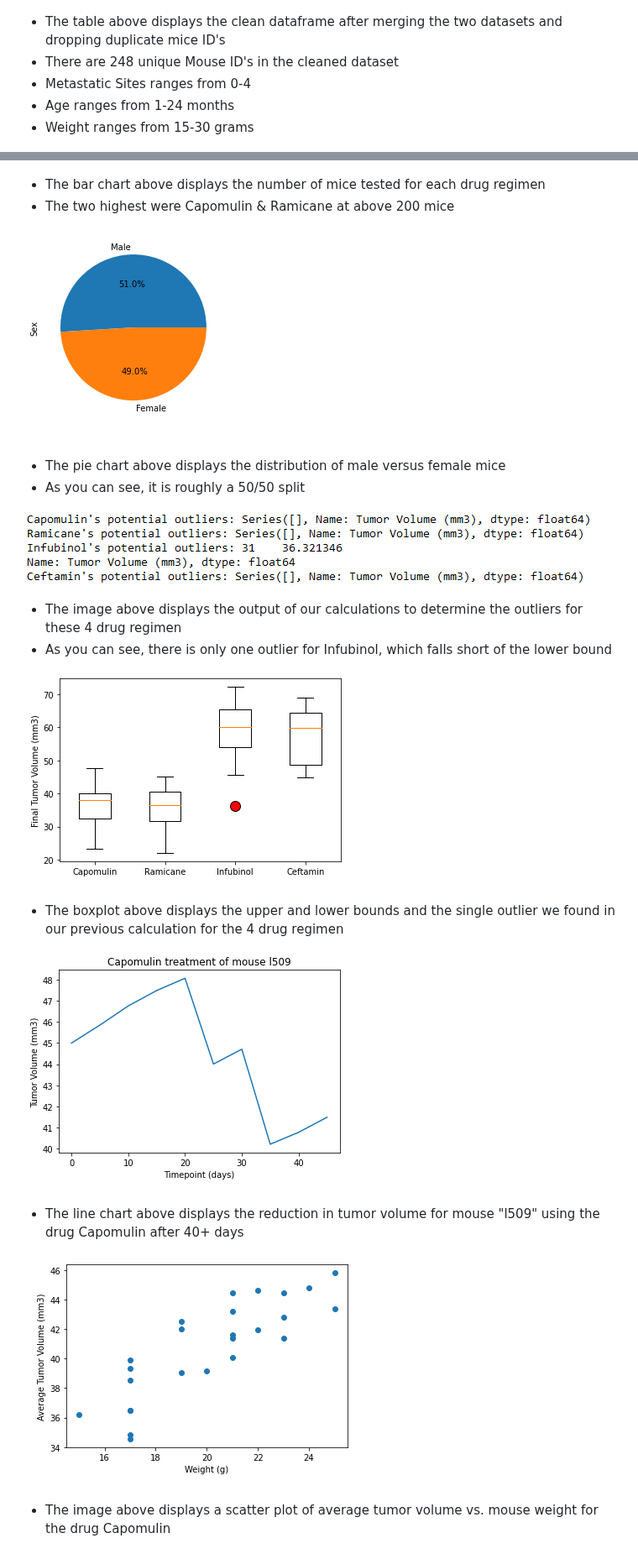
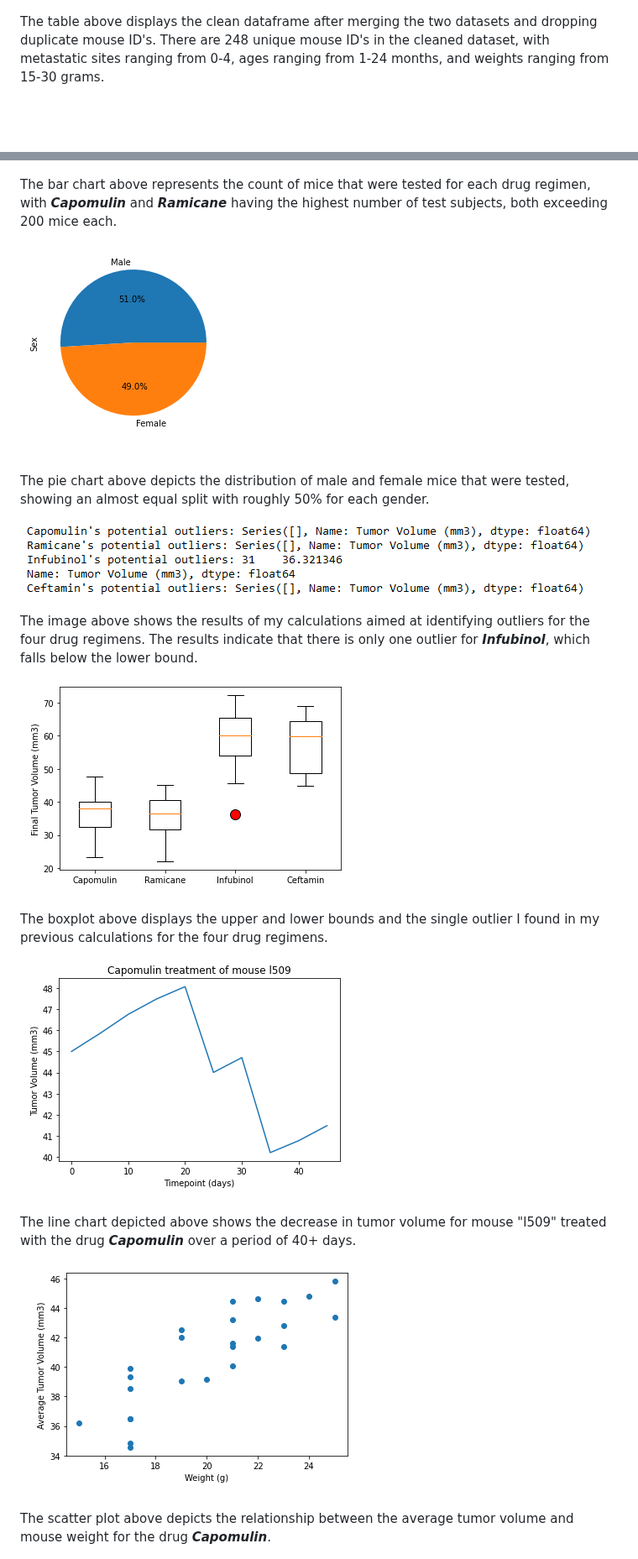
Before and after one commit to kenlo94/pharmaceutical_analysis, a Markdown page: README.md, 2 parts joined by grey strips. Shown at 84% size. GitHub-like rendering; blank space fills up the shorter version.

```diff
--- a/README.md
+++ b/README.md
@@ -17,11 +17,8 @@ Tasks include:
 
 ## Results & Analysis
 ![Screenshot](Images/clean_data.PNG)
-- The table above displays the clean dataframe after merging the two datasets and dropping duplicate mice ID's
-- There are 248 unique Mouse ID's in the cleaned dataset
-- Metastatic Sites ranges from 0-4
-- Age ranges from 1-24 months
-- Weight ranges from 15-30 grams
+
+The table above displays the clean dataframe after merging the two datasets and dropping duplicate mouse ID's. There are 248 unique mouse ID's in the cleaned dataset, with metastatic sites ranging from 0-4, ages ranging from 1-24 months, and weights ranging from 15-30 grams.
 
 
 ![Screenshot](Images/summary_statistics.PNG)
@@ -30,23 +27,26 @@ Tasks include:
 
 ![Screenshot](Images/bar.PNG)
-- The bar chart above displays the number of mice tested for each drug regimen
-- The two highest were Capomulin & Ramicane at above 200 mice
+
+The bar chart above represents the count of mice that were tested for each drug regimen, with ***Capomulin*** and ***Ramicane*** having the highest number of test subjects, both exceeding 200 mice each.
 
 ![Screenshot](Images/pie.PNG)
-- The pie chart above displays the distribution of male versus female mice
-- As you can see, it is roughly a 50/50 split
+
+The pie chart above depicts the distribution of male and female mice that were tested, showing an almost equal split with roughly 50% for each gender.
 
 ![Screenshot](Images/outliers.PNG)
-- The image above displays the output of our calculations to determine the outliers for these 4 drug regimen
-- As you can see, there is only one outlier for Infubinol, which falls short of the lower bound
+
+The image above shows the results of my calculations aimed at identifying outliers for the four drug regimens. The results indicate that there is only one outlier for ***Infubinol***, which falls below the lower bound.
 
 ![Screenshot](Images/boxplot.PNG)
-- The boxplot above displays the upper and lower bounds and the single outlier we found in our previous calculation for the 4 drug regimen
+
+The boxplot above displays the upper and lower bounds and the single outlier I found in my previous calculations for the four drug regimens.
 
 ![Screenshot](Images/line.PNG)
-- The line chart above displays the reduction in tumor volume for mouse "l509" using the drug Capomulin after 40+ days
+
+The line chart depicted above shows the decrease in tumor volume for mouse "l509" treated with the drug ***Capomulin*** over a period of 40+ days.
 
 ![Screenshot](Images/scatter.PNG)
-- The image above displays a scatter plot of average tumor volume vs. mouse weight for the drug Capomulin
+
+The scatter plot above depicts the relationship between the average tumor volume and mouse weight for the drug ***Capomulin***.
 
 ![Screenshot](Images/correlation.PNG)
```
Also changed, not shown: other parts of README.md (+11 -8 lines).
